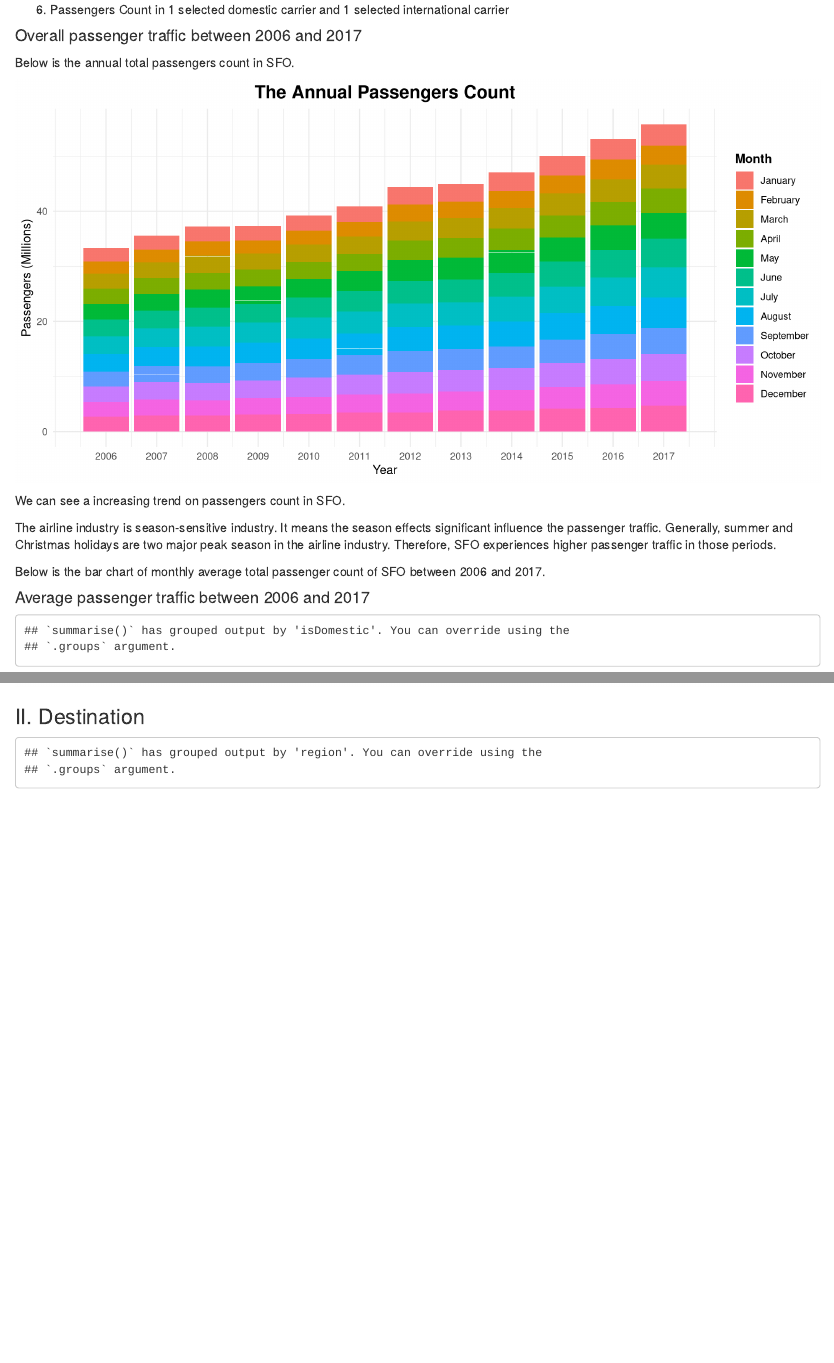
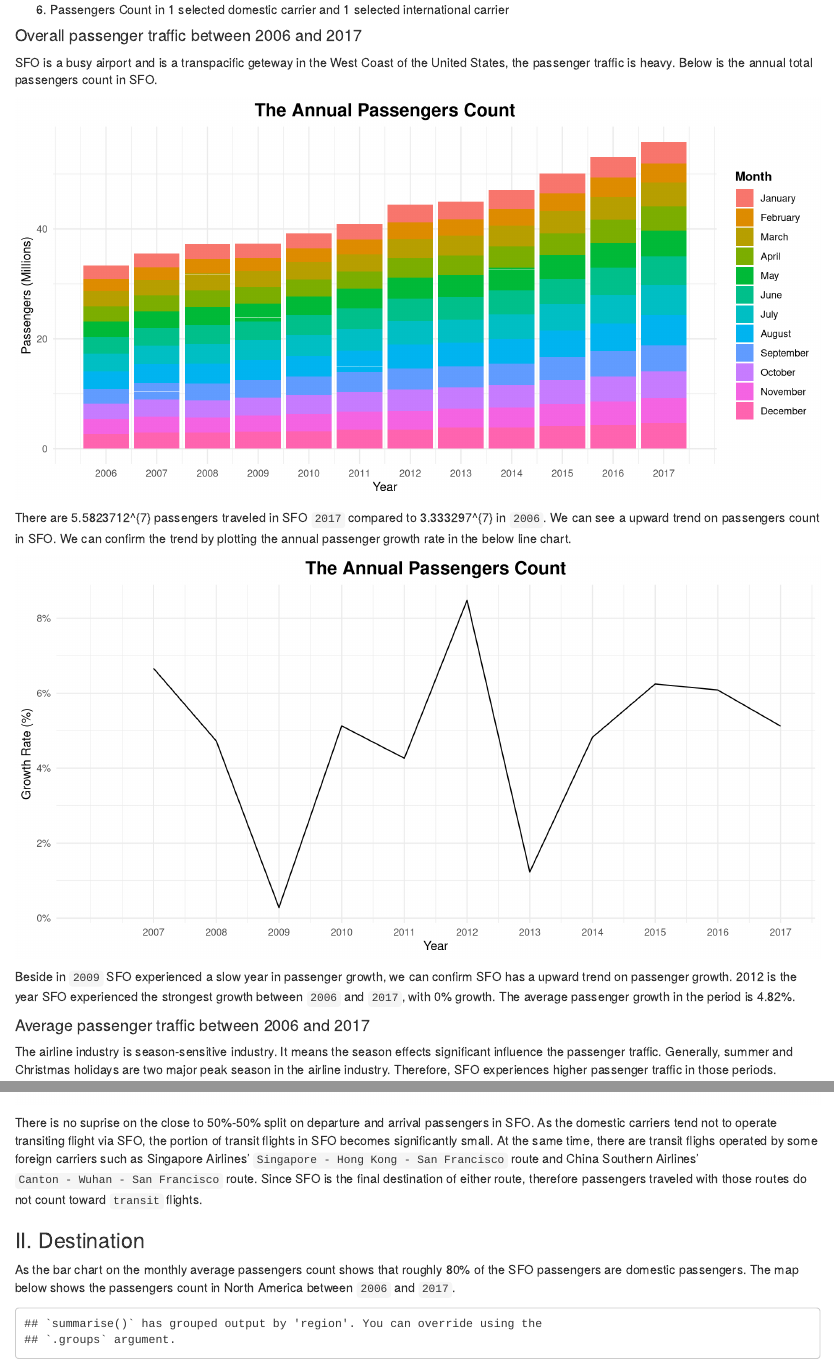
Before and after one commit to chunheisiu/SFO-Passenger-Stats, an R Markdown document (CaseStudy.Rmd): the page in a window 1100 px wide, from 620 px down before the commit and from 700 px down after it, so that both start at the same text, and a second part further down, joined at a grey line. Rendered offline with R 4.5, knitr and Pandoc, with nearby package versions; some code elsewhere in the file could not run offline.

Commit message:
Continue to draft...

````diff
--- a/CaseStudy.Rmd
+++ b/CaseStudy.Rmd
@@ -146,7 +148,7 @@ format_legend_title <- theme(legend.title = element_text(face = "bold"))
 
 #### Overall passenger traffic between 2006 and 2017
 
-Below is the annual total passengers count in SFO.
+SFO is a busy airport and is a transpacific geteway in the West Coast of the United States, the passenger traffic is heavy. Below is the annual total passengers count in SFO.
 
 ```{r annual_pax_trend}
 data %>%
@@ -161,4 +163,4 @@ data %>%
   format_legend_title
 ```
 
-We can see a increasing trend on passengers count in SFO.
+```{r pax_data, echo = F}
@@ -165,9 +172,38 @@ We can see a increasing trend on passengers count in SFO.
+There are `r pax_year[12,2]` passengers traveled in SFO `2017` compared to `r pax_year[1,2]` in `2006`. We can see a upward trend on passengers count in SFO. We can confirm the trend by plotting the annual passenger growth rate in the below line chart.
+
+```{r annual_growth_pax, warning = F, message = F}
+growth_rate <- function(x){
+  rate <- x/lag(x)-1
+  return (rate)
+}
+
+growth_rate_year <- pax_year %>%
+                      mutate(growth = growth_rate(sumpax))
+
+
+
+ growth_rate_year %>%
+  ggplot(aes(x = year, y = growth)) +
+  geom_line() +
+  theme_minimal() +
+  scale_x_continuous(name = "Year", breaks = seq(2007, 2017, by = 1)) +
+  scale_y_continuous(name = "Growth Rate (%)", labels = percent) +
+  ggtitle("The Annual Passengers Count") +
+  format_title +
+  format_legend_title
+```
+```{r section1_data, echo = F}
+max_growth <- growth_rate_year %>% top_n(1,growth)
+avg_growth <- paste(round(mean(growth_rate_year$growth,na.rm = T),4)*100,"%", sep="")
+```
+
+Beside in `2009` SFO experienced a slow year in passenger growth, we can confirm SFO has a upward trend on passenger growth. `r max_growth[1,1]` is the year SFO experienced the strongest growth between `2006` and `2017`, with `r paste(round(max_growth[1,3])*100,"%", sep="")` growth. The average passenger growth in the period is `r avg_growth`.
+
+#### Average passenger traffic between 2006 and 2017
 
 The airline industry is season-sensitive industry. It means the season effects significant influence the passenger traffic. Generally, summer and Christmas holidays are two major peak season in the airline industry. Therefore, SFO experiences higher passenger traffic in those periods.
 
 Below is the bar chart of monthly average total passenger count of SFO between 2006 and 2017.
-
-#### Average passenger traffic between 2006 and 2017
 
 ```{r average_month_pax}
 data %>%
@@ -211,9 +250,11 @@ data %>%
   format_legend_title
 ```
 
-
+There is no suprise on the close to 50%-50% split on departure and arrival passengers in SFO. As the domestic carriers tend not to operate transiting flight via SFO, the portion of transit flights in SFO becomes significantly small. At the same time, there are transit flighs operated by some foreign carriers such as Singapore Airlines' `Singapore - Hong Kong - San Francisco` route and China Southern Airlines' `Canton - Wuhan - San Francisco` route. Since SFO is the final destination of either route, therefore passengers traveled with those routes do not count toward `transit` flights.
 
 ### II. Destination
+
+As the bar chart on the monthly average passengers count shows that roughly 80% of the SFO passengers are domestic passengers. The map below shows the passengers count in North America between `2006` and `2017`.
 
 ```{r map_setup}
 # Load the world map and cities
````
Also changed, not shown: CaseStudy.html, README.md, CaseStudy.Rmd (29 more changed lines).
